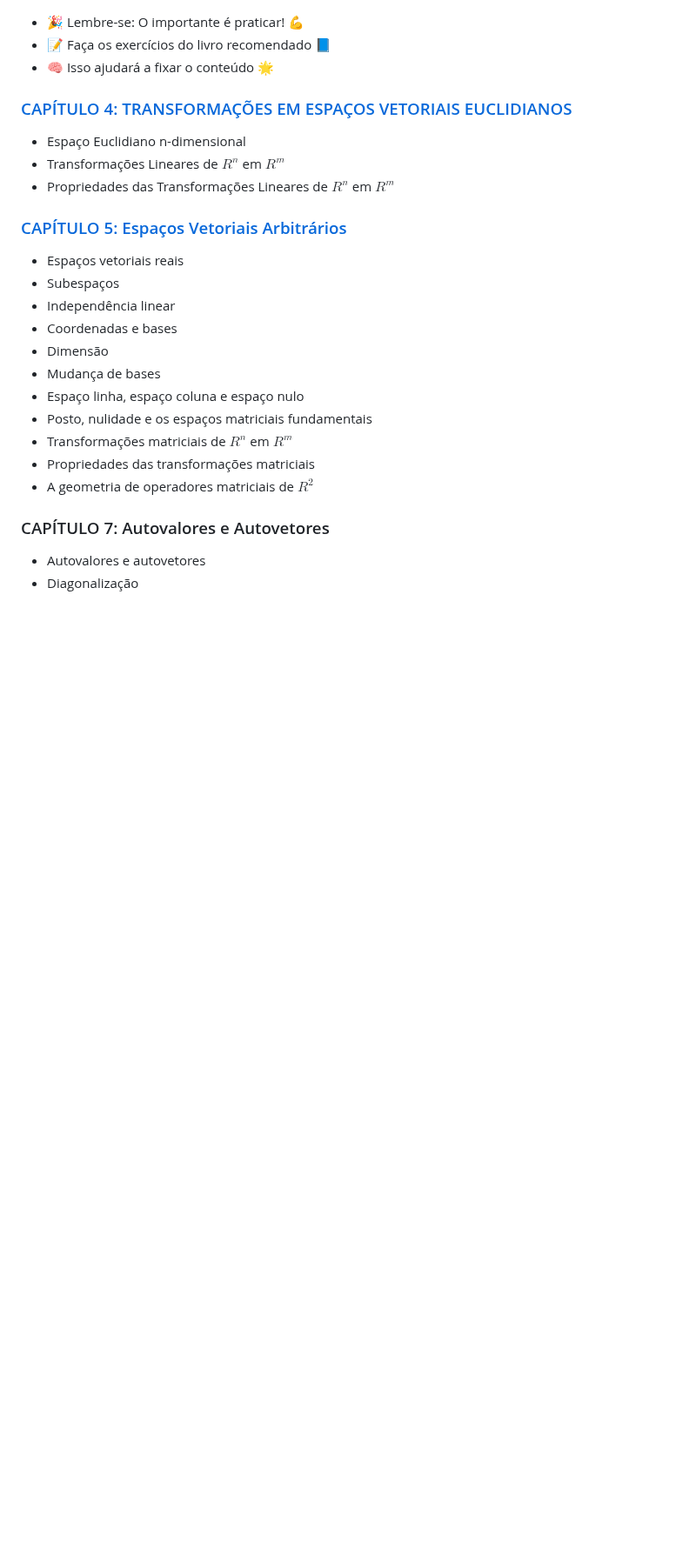
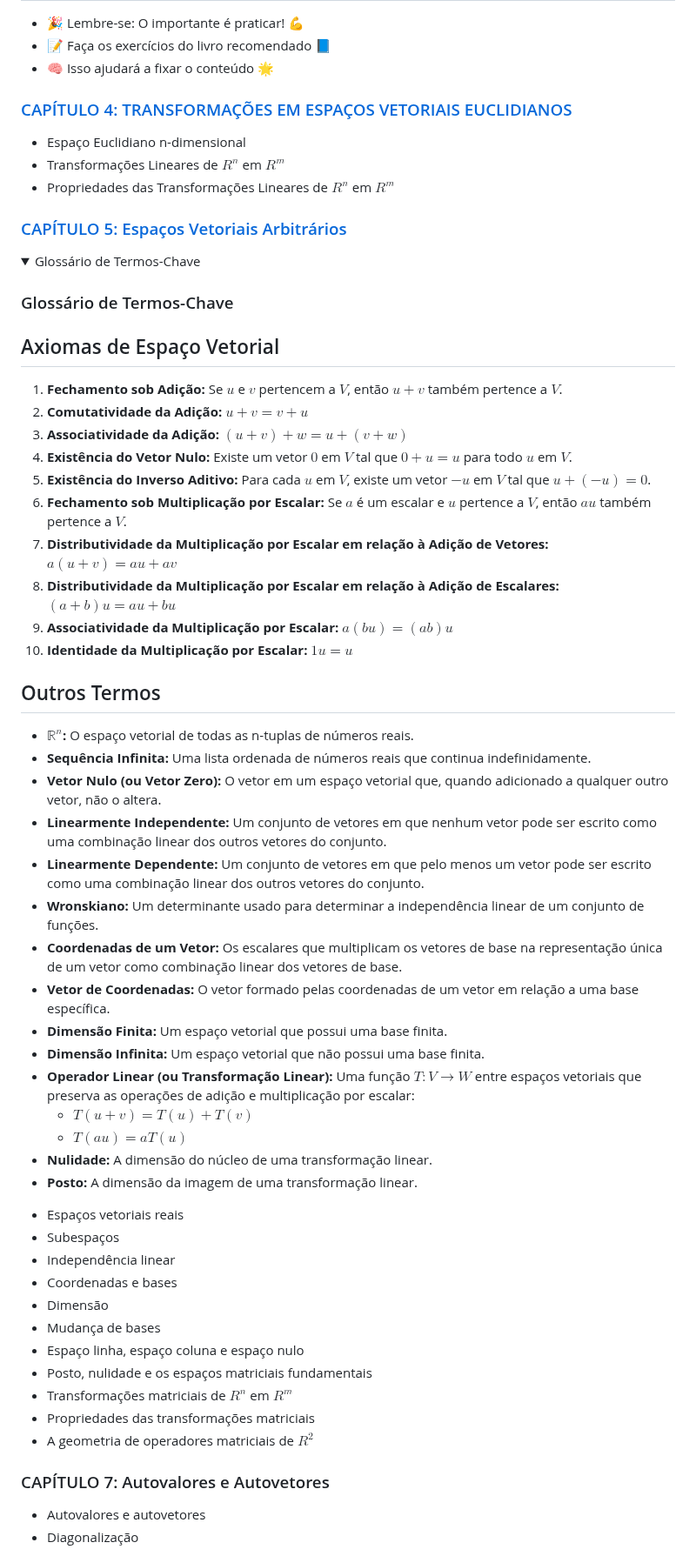
Before and after one commit to oangelo/Introducao-a-Algebra-Linear, a Markdown page: README.md, the part around one of its changes. Shown at 87% size. Drawn GitHub-style; folded sections open; blank space fills up the shorter version.

Commit message:
Adicionando glossário de termos chaves de espaço vetorial

```diff
--- a/README.md
+++ b/README.md
@@ -158,3 +158,40 @@ O curso é baseado no livro:
 
 
 ### [CAPÍTULO 5: Espaços Vetoriais Arbitrários](https://oangelo.github.io/Introducao-a-Algebra-Linear/espacos.html)
+
+<details>
+<summary>Glossário de Termos-Chave</summary>
+
+### Glossário de Termos-Chave
+
+## Axiomas de Espaço Vetorial
+
+1. **Fechamento sob Adição:** Se $u$ e $v$ pertencem a $V$, então $u + v$ também pertence a $V$.
+2. **Comutatividade da Adição:** $u + v = v + u$
+3. **Associatividade da Adição:** $(u + v) + w = u + (v + w)$
+4. **Existência do Vetor Nulo:** Existe um vetor $0$ em $V$ tal que $0 + u = u$ para todo $u$ em $V$.
+5. **Existência do Inverso Aditivo:** Para cada $u$ em $V$, existe um vetor $-u$ em $V$ tal que $u + (-u) = 0$.
+6. **Fechamento sob Multiplicação por Escalar:** Se $a$ é um escalar e $u$ pertence a $V$, então $au$ também pertence a $V$.
+7. **Distributividade da Multiplicação por Escalar em relação à Adição de Vetores:** $a(u + v) = au + av$
+8. **Distributividade da Multiplicação por Escalar em relação à Adição de Escalares:** $(a + b)u = au + bu$
+9. **Associatividade da Multiplicação por Escalar:** $a(bu) = (ab)u$
+10. **Identidade da Multiplicação por Escalar:** $1u = u$
+
+## Outros Termos
+
+* **$\mathbb{R}^n$:** O espaço vetorial de todas as n-tuplas de números reais.
+* **Sequência Infinita:** Uma lista ordenada de números reais que continua indefinidamente.
+* **Vetor Nulo (ou Vetor Zero):** O vetor em um espaço vetorial que, quando adicionado a qualquer outro vetor, não o altera.
+* **Linearmente Independente:** Um conjunto de vetores em que nenhum vetor pode ser escrito como uma combinação linear dos outros vetores do conjunto.
+* **Linearmente Dependente:** Um conjunto de vetores em que pelo menos um vetor pode ser escrito como uma combinação linear dos outros vetores do conjunto.
+* **Wronskiano:** Um determinante usado para determinar a independência linear de um conjunto de funções.
+* **Coordenadas de um Vetor:** Os escalares que multiplicam os vetores de base na representação única de um vetor como combinação linear dos vetores de base.
+* **Vetor de Coordenadas:** O vetor formado pelas coordenadas de um vetor em relação a uma base específica.
+* **Dimensão Finita:** Um espaço vetorial que possui uma base finita.
+* **Dimensão Infinita:** Um espaço vetorial que não possui uma base finita.
+* **Operador Linear (ou Transformação Linear):** Uma função $T: V \to W$ entre espaços vetoriais que preserva as operações de adição e multiplicação por escalar:
+  * $T(u + v) = T(u) + T(v)$
+  * $T(au) = aT(u)$
+* **Nulidade:** A dimensão do núcleo de uma transformação linear.
+* **Posto:** A dimensão da imagem de uma transformação linear.
+
```
Also changed, not shown: other parts of README.md (+2 -0 lines).
